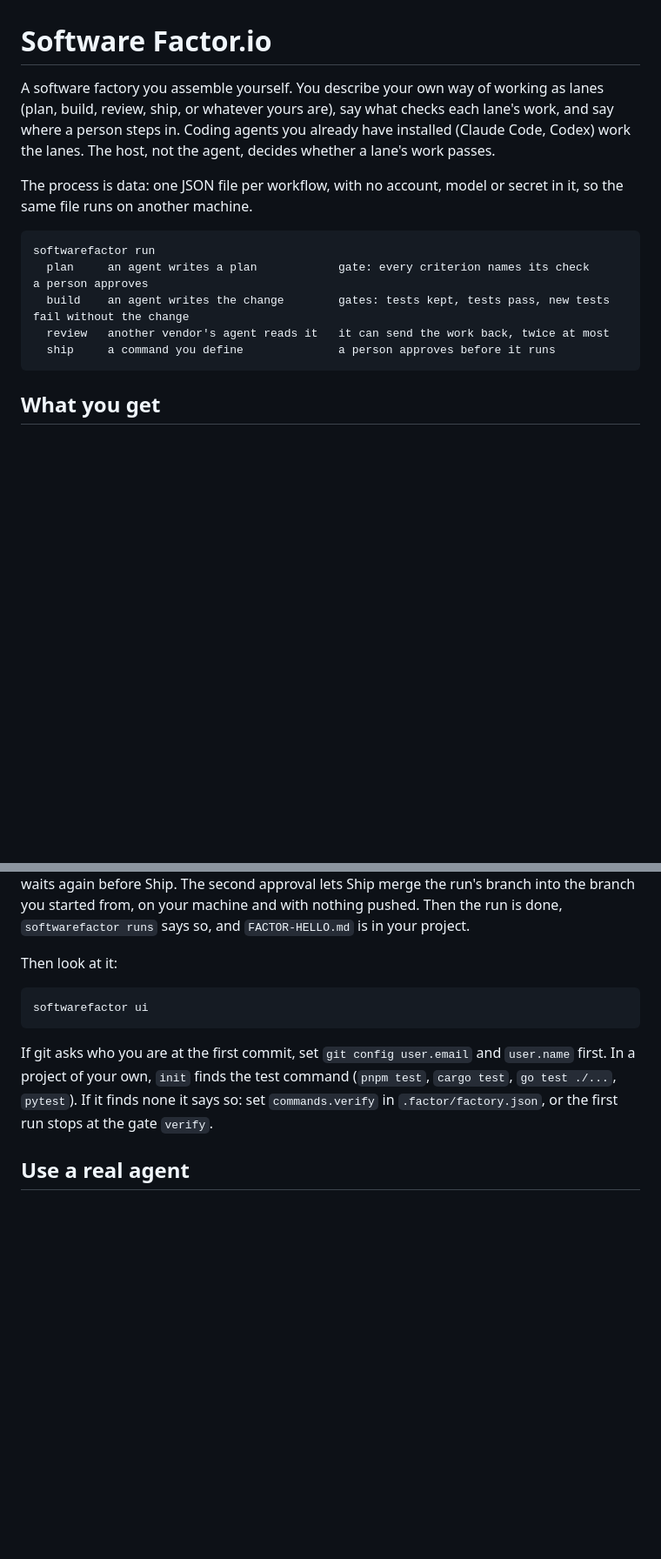
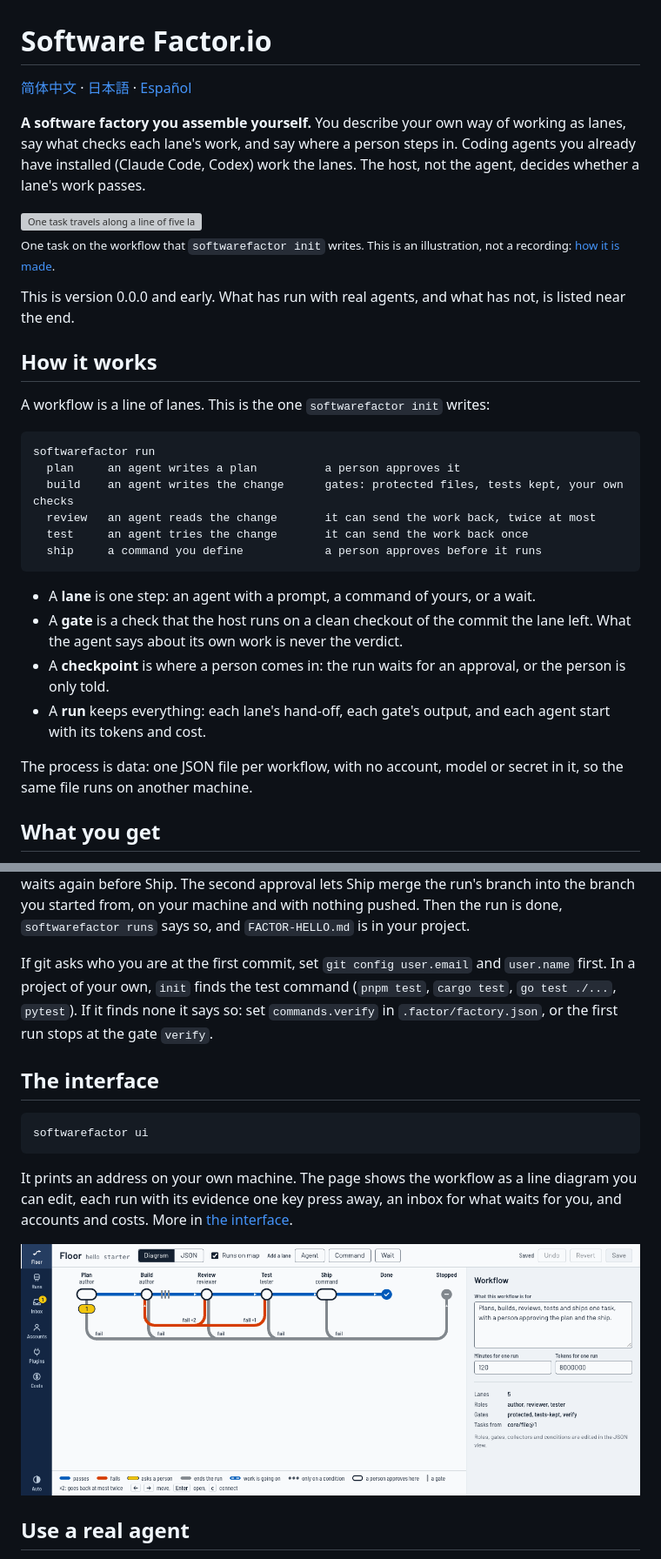
Before and after one commit to aindong/software-factor.io, a Markdown page: README.md, 2 parts joined by grey strips. Shown at 87% size. GitHub-like rendering; pictures changed too: docs/media/floor.png (added); blank space fills up the shorter version; grey boxes are pictures that could not be loaded.

Commit message:
README: an opening with the demo, how it works in five lanes, and the interface with a screenshot of the Floor

````diff
--- a/README.md
+++ b/README.md
@@ -1,20 +1,43 @@
 # Software Factor.io
 
-A software factory you assemble yourself. You describe your own way of working as lanes (plan, build, review,
-ship, or whatever yours are), say what checks each lane's work, and say where a person steps in. Coding agents
-you already have installed (Claude Code, Codex) work the lanes. The host, not the agent, decides whether a lane's
-work passes.
+[简体中文](docs/i18n/README.zh-CN.md) · [日本語](docs/i18n/README.ja.md) · [Español](docs/i18n/README.es.md)
+
+**A software factory you assemble yourself.** You describe your own way of working as lanes, say what checks
+each lane's work, and say where a person steps in. Coding agents you already have installed (Claude Code, Codex)
+work the lanes. The host, not the agent, decides whether a lane's work passes.
+
+<picture>
+  <source media="(prefers-color-scheme: dark)" srcset="docs/media/how-it-works-dark.webp">
+  <img src="docs/media/how-it-works-light.webp" width="900" alt="One task travels along a line of five lanes. Plan works, then waits until a person approves. Build works and its gates pass. Review and Test pass. Ship waits for a second approval, merges the change, and the run is done.">
+</picture>
+
+<sub>One task on the workflow that `softwarefactor init` writes. This is an illustration, not a recording:
+[how it is made](docs/demo.md).</sub>
+
+This is version 0.0.0 and early. What has run with real agents, and what has not, is listed near the end.
+
+## How it works
+
+A workflow is a line of lanes. This is the one `softwarefactor init` writes:
+
+```
+softwarefactor run
+  plan     an agent writes a plan          a person approves it
+  build    an agent writes the change      gates: protected files, tests kept, your own checks
+  review   an agent reads the change       it can send the work back, twice at most
+  test     an agent tries the change       it can send the work back once
+  ship     a command you define            a person approves before it runs
+```
+
+- A **lane** is one step: an agent with a prompt, a command of yours, or a wait.
+- A **gate** is a check that the host runs on a clean checkout of the commit the lane left. What the agent says
+  about its own work is never the verdict.
+- A **checkpoint** is where a person comes in: the run waits for an approval, or the person is only told.
+- A **run** keeps everything: each lane's hand-off, each gate's output, and each agent start with its tokens
+  and cost.
 
 The process is data: one JSON file per workflow, with no account, model or secret in it, so the same file runs
 on another machine.
-
-```
-softwarefactor run
-  plan     an agent writes a plan            gate: every criterion names its check     a person approves
-  build    an agent writes the change        gates: tests kept, tests pass, new tests fail without the change
-  review   another vendor's agent reads it   it can send the work back, twice at most
-  ship     a command you define              a person approves before it runs
-```
 
 ## What you get
 
@@ -68,15 +91,21 @@ the commit Build left, and the run waits again before Ship. The second approval
 into the branch you started from, on your machine and with nothing pushed. Then the run is done, `softwarefactor
 runs` says so, and `FACTOR-HELLO.md` is in your project.
 
-Then look at it:
+If git asks who you are at the first commit, set `git config user.email` and `user.name` first. In a project of
+your own, `init` finds the test command (`pnpm test`, `cargo test`, `go test ./...`, `pytest`). If it finds none
+it says so: set `commands.verify` in `.factor/factory.json`, or the first run stops at the gate `verify`.
+
+## The interface
 
 ```sh
 softwarefactor ui
 ```
 
-If git asks who you are at the first commit, set `git config user.email` and `user.name` first. In a project of
-your own, `init` finds the test command (`pnpm test`, `cargo test`, `go test ./...`, `pytest`). If it finds none
-it says so: set `commands.verify` in `.factor/factory.json`, or the first run stops at the gate `verify`.
+It prints an address on your own machine. The page shows the workflow as a line diagram you can edit, each run
+with its evidence one key press away, an inbox for what waits for you, and accounts and costs. More in
+[the interface](docs/interface.md).
+
+![The Floor of a new project: the five lanes as a line diagram, with the first run waiting at Plan](docs/media/floor.png)
 
 ## Use a real agent
 
````
Also changed, not shown: other parts of README.md (+3 -0 lines).
